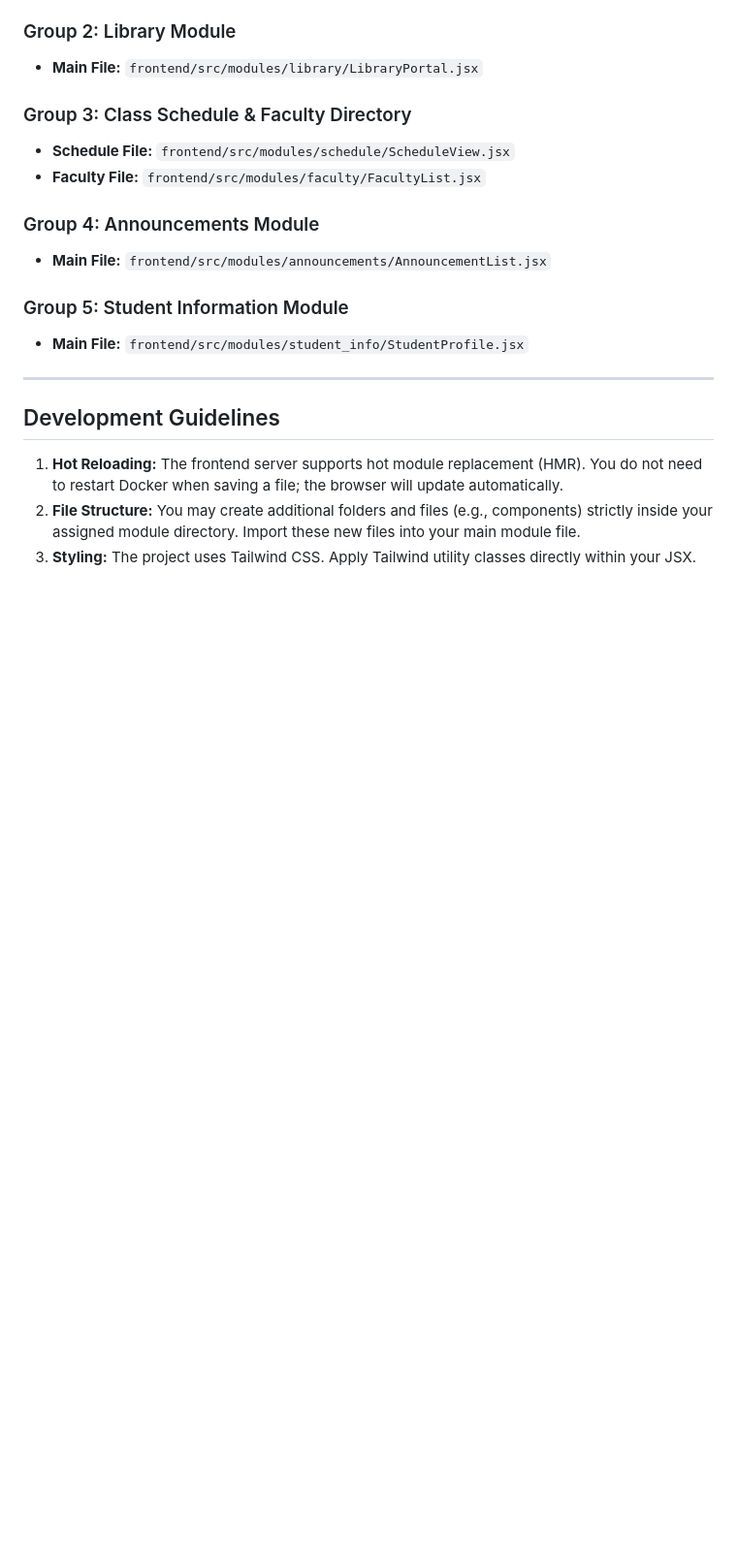
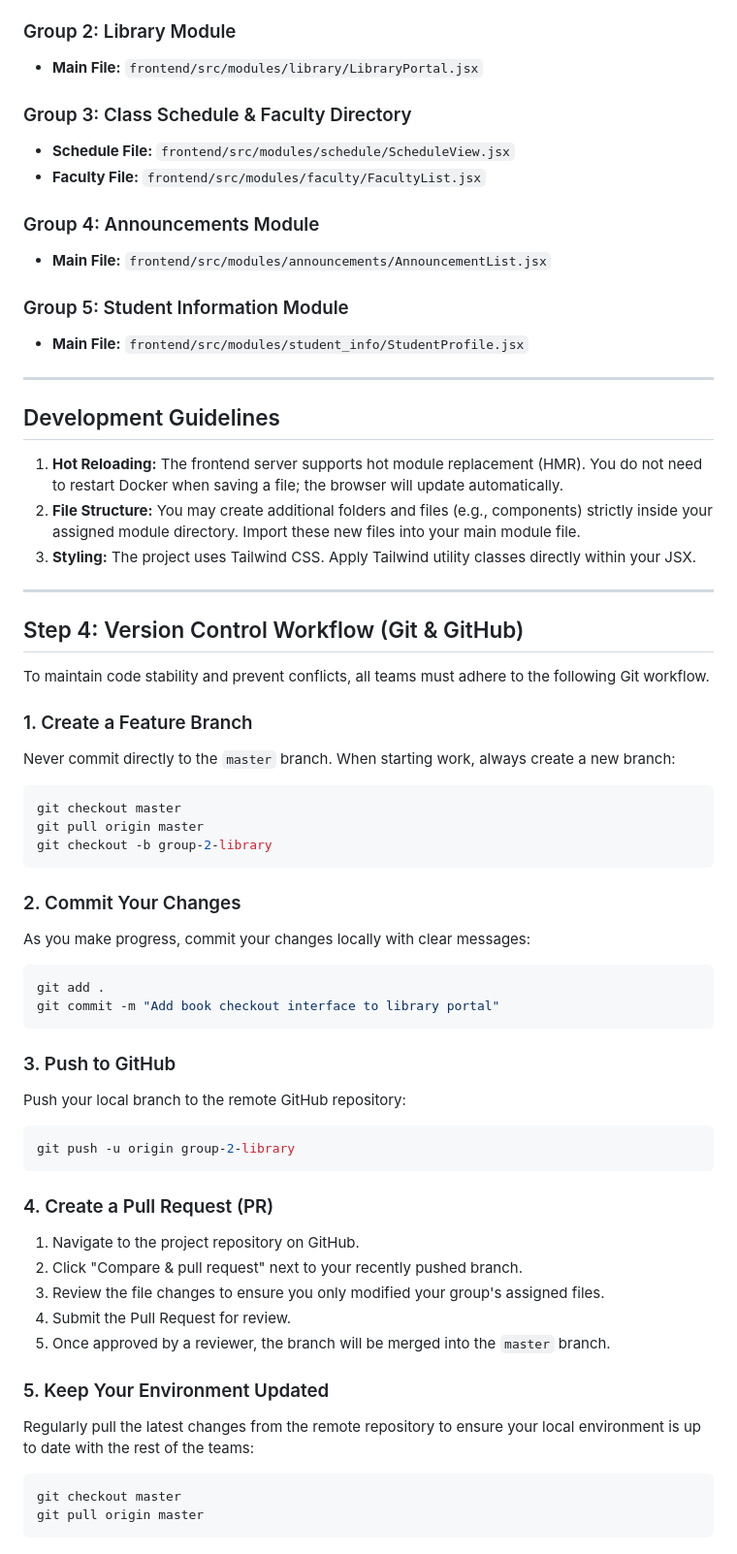
Before and after one commit to StephenKhytze/SCISP-Auth-Module, a Markdown page: TEAM_GUIDE.md, the part around the change. Shown at 97% size. Rendered like a GitHub page; blank space fills up the shorter version.

Commit message:
Add Git and Pull Request workflow to team guide

````diff
--- a/TEAM_GUIDE.md
+++ b/TEAM_GUIDE.md
@@ -81,3 +81,44 @@ The React Router is pre-configured. Any code written in your assigned file will
 1. **Hot Reloading:** The frontend server supports hot module replacement (HMR). You do not need to restart Docker when saving a file; the browser will update automatically.
 2. **File Structure:** You may create additional folders and files (e.g., components) strictly inside your assigned module directory. Import these new files into your main module file.
 3. **Styling:** The project uses Tailwind CSS. Apply Tailwind utility classes directly within your JSX.
+
+---
+
+## Step 4: Version Control Workflow (Git & GitHub)
+
+To maintain code stability and prevent conflicts, all teams must adhere to the following Git workflow.
+
+### 1. Create a Feature Branch
+Never commit directly to the `master` branch. When starting work, always create a new branch:
+```bash
+git checkout master
+git pull origin master
+git checkout -b group-2-library
+```
+
+### 2. Commit Your Changes
+As you make progress, commit your changes locally with clear messages:
+```bash
+git add .
+git commit -m "Add book checkout interface to library portal"
+```
+
+### 3. Push to GitHub
+Push your local branch to the remote GitHub repository:
+```bash
+git push -u origin group-2-library
+```
+
+### 4. Create a Pull Request (PR)
+1. Navigate to the project repository on GitHub.
+2. Click "Compare & pull request" next to your recently pushed branch.
+3. Review the file changes to ensure you only modified your group's assigned files.
+4. Submit the Pull Request for review.
+5. Once approved by a reviewer, the branch will be merged into the `master` branch.
+
+### 5. Keep Your Environment Updated
+Regularly pull the latest changes from the remote repository to ensure your local environment is up to date with the rest of the teams:
+```bash
+git checkout master
+git pull origin master
+```
````
